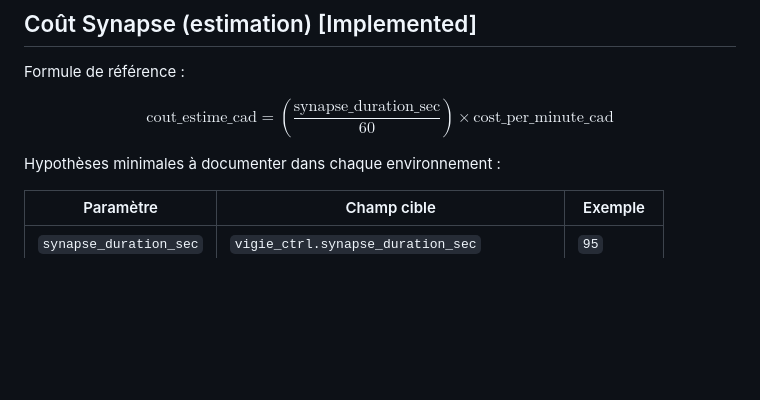
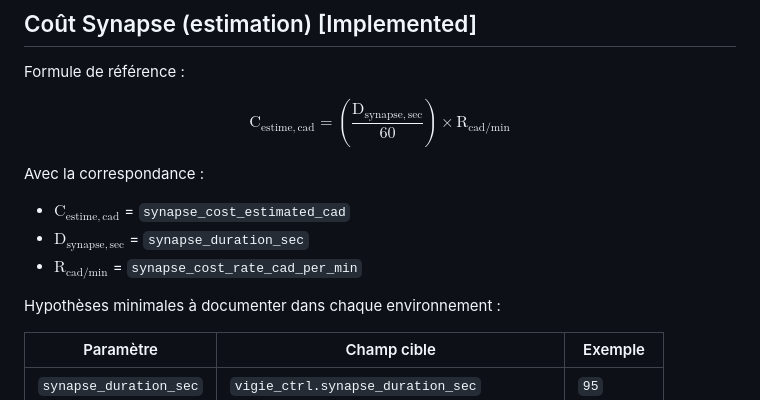
Before and after one commit to lawiz22/OeilTest, a Markdown page: docs/concepts/sla_management.md, the part around the change. Drawn GitHub-style; blank space fills up the shorter version.

Commit message:
feat: Update SLA management documentation with cost estimation formulas for Synapse

```diff
--- a/docs/concepts/sla_management.md
+++ b/docs/concepts/sla_management.md
@@ -77,8 +77,14 @@ Pour éviter les durées incohérentes ou nulles :
 Formule de référence :
 
 $$
-	\text{cout\_estime\_cad} = \left(\frac{\text{synapse\_duration\_sec}}{60}\right) \times \text{cost\_per\_minute\_cad}
+\mathrm{C}_{\mathrm{estime,cad}} = \left(\frac{\mathrm{D}_{\mathrm{synapse,sec}}}{60}\right) \times \mathrm{R}_{\mathrm{cad/min}}
 $$
+
+Avec la correspondance :
+
+- $\mathrm{C}_{\mathrm{estime,cad}}$ = `synapse_cost_estimated_cad`
+- $\mathrm{D}_{\mathrm{synapse,sec}}$ = `synapse_duration_sec`
+- $\mathrm{R}_{\mathrm{cad/min}}$ = `synapse_cost_rate_cad_per_min`
 
 Hypothèses minimales à documenter dans chaque environnement :
 
```
